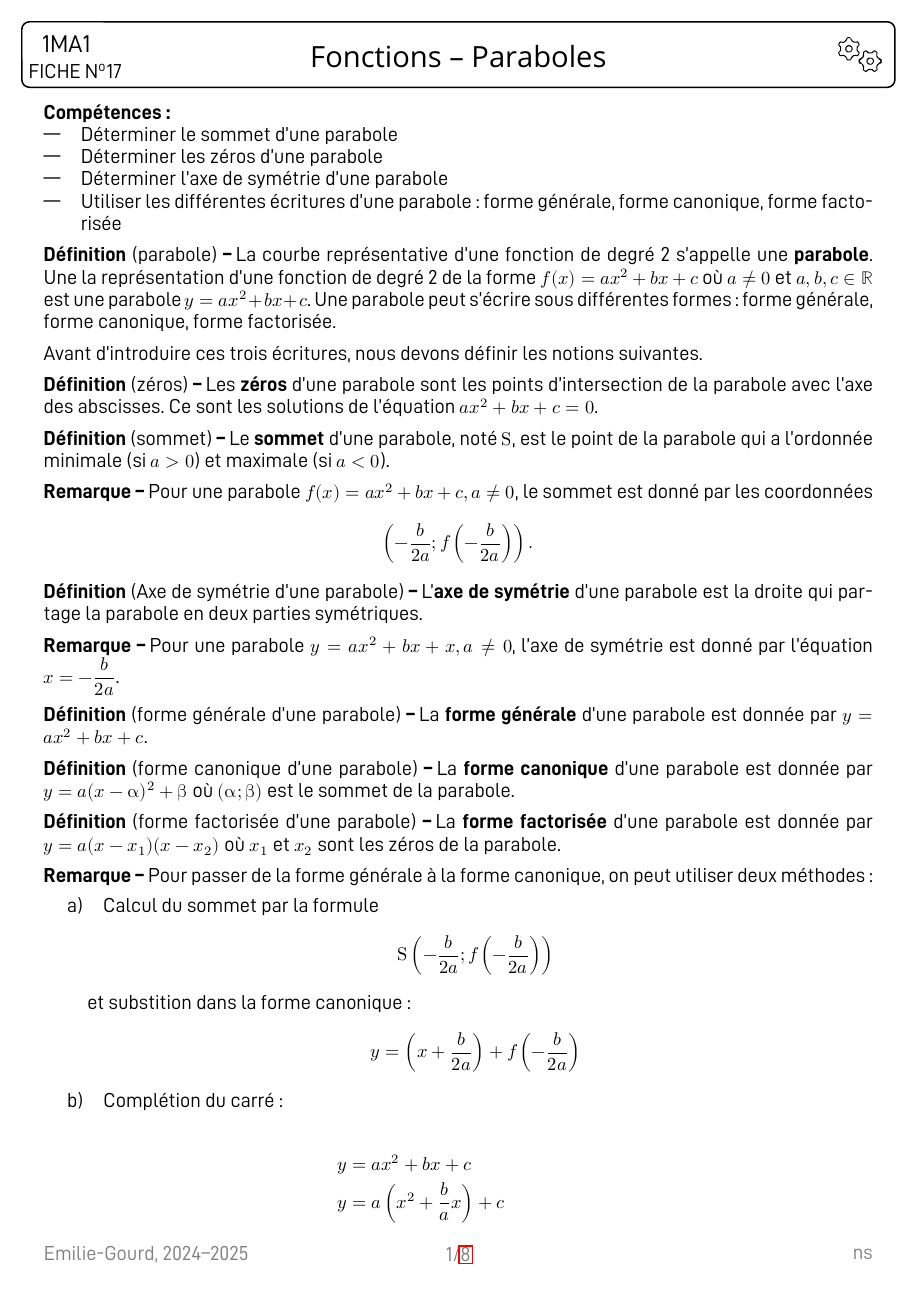
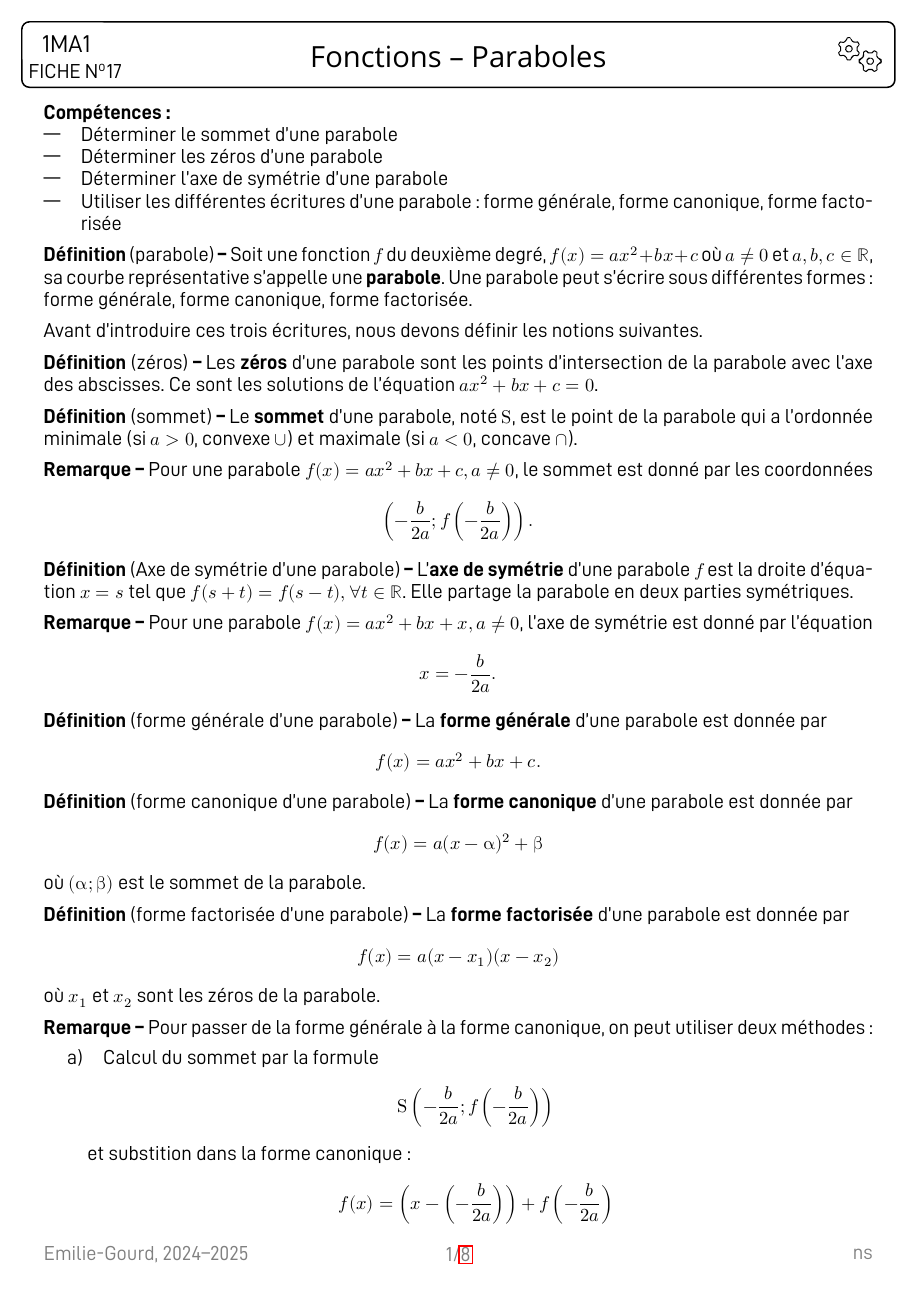
Before and after one commit to nathan-ed/coursCollege, a LaTeX document (formationLatex/fiche17_courbes.tex): page 1 of 8. Compiled offline with LuaLaTeX; a missing font is replaced by an installed copy or a similar font.

Commit message:
fiche sur les courbes

```diff
--- a/formationLatex/fiche17_courbes.tex
+++ b/formationLatex/fiche17_courbes.tex
@@ -28,7 +28,7 @@
 \end{itemize}
 
 \begin{defi}[parabole]
-La courbe représentative d'une fonction de degré 2 s'appelle une {\bfseries parabole}. Une la représentation d'une fonction de degré 2 de la forme $f(x)=ax^2+bx+c$ où $a\neq 0$ et $a,b,c\in \mathbb{R}$ est une parabole $y=ax^2+bx+c$. Une parabole peut s'écrire sous différentes formes : forme générale, forme canonique, forme factorisée.
+	Soit une fonction $f$ du deuxième degré, $f(x)=ax^2+bx+c$ où $a\neq 0$ et $a,b,c\in \mathbb{R}$, sa courbe représentative s'appelle une {\bfseries parabole}. Une parabole peut s'écrire sous différentes formes : forme générale, forme canonique, forme factorisée.
 \end{defi}
 
 Avant d'introduire ces trois écritures, nous devons définir les notions suivantes.
@@ -38,7 +38,7 @@ Avant d'introduire ces trois écritures, nous devons définir les notions suivan
 \end{defi}
 
 \begin{defi}[sommet]
-	Le {\bfseries sommet} d'une parabole, noté $S$, est le point de la parabole qui a l'ordonnée minimale (si $a>0$) et maximale (si $a<0$).
+	Le {\bfseries sommet} d'une parabole, noté $S$, est le point de la parabole qui a l'ordonnée minimale (si $a>0$, convexe $\cup$) et maximale (si $a<0$, concave $\cap$).
 \end{defi}
 
 \begin{rem}
@@ -47,27 +47,27 @@ Pour une parabole $f(x)=ax^2+bx+c, a\neq 0$, le sommet est donné par les coordo
 \end{rem}
 
     \begin{defi}[Axe de symétrie d'une parabole]
-	    L'{\bfseries axe de symétrie} d'une parabole est la droite qui partage la parabole en deux parties symétriques.
+	    L'{\bfseries axe de symétrie} d'une parabole $f$ est la droite d'équation $x=s$ tel que $f(s+t)=f(s-t), \forall t\in \R$. Elle partage la parabole en deux parties symétriques.
     \end{defi}
     \begin{rem}
-    Pour une parabole $y=ax^2+bx+x, a\neq 0$, l'axe de symétrie est donné par l'équation $x=-\dfrac{b}{2a}$.
+	    Pour une parabole $f(x)=ax^2+bx+x, a\neq 0$, l'axe de symétrie est donné par l'équation \[x=-\dfrac{b}{2a}.\]
     \end{rem}
 
     \begin{defi}[forme générale d'une parabole]
-	    La {\bfseries forme générale} d'une parabole est donnée par $y=ax^2+bx+c$.
+	    La {\bfseries forme générale} d'une parabole est donnée par \[f(x)=ax^2+bx+c.\]
     \end{defi}
 
     \begin{defi}[forme canonique d'une parabole]
-	    La {\bfseries forme canonique} d'une parabole est donnée par $y=a(x-\alpha)^2+\beta$ où $(\alpha;\beta)$ est le sommet de la parabole.
+	    La {\bfseries forme canonique} d'une parabole est donnée par \[f(x)=a(x-\alpha)^2+\beta\] où $(\alpha;\beta)$ est le sommet de la parabole.
     \end{defi}
 
     \begin{defi}[forme factorisée d'une parabole]
-	    La {\bfseries forme factorisée} d'une parabole est donnée par $y=a(x-x_1)(x-x_2)$ où $x_1$ et $x_2$ sont les zéros de la parabole.
+	    La {\bfseries forme factorisée} d'une parabole est donnée par \[f(x)=a(x-x_1)(x-x_2)\] où $x_1$ et $x_2$ sont les zéros de la parabole.
     \end{defi}
 
     \begin{rem}
     	Pour passer de la forme générale à la forme canonique, on peut utiliser deux méthodes :
 	\begin{enumerate}
 		\item Calcul du sommet par la formule \[S\left(-\dfrac{b}{2a};f\left(-\dfrac{b}{2a}\right)\right)\] et substition dans la forme canonique :
-        \[y=\left(x+\dfrac{b}{2a}\right)+f\left(-\dfrac{b}{2a}\right)\]
+        \[f(x)=\left(x-\left(-\dfrac{b}{2a}\right)\right)+f\left(-\dfrac{b}{2a}\right)\]
 \item Complétion du carré :
@@ -75,9 +75,9 @@ Pour une parabole $f(x)=ax^2+bx+c, a\neq 0$, le sommet est donné par les coordo
        \begin{align*}
-        &y=ax^2+bx+c\\
-        &y=a\left(x^2+\dfrac{b}{a}x\right)+c\\
-        &y=a\left(x^2+ \dfrac{b}{a}x+\dfrac{b^2 }{4a^2 }-\dfrac{b^2 }{4a^2 }\right)+c\\
-        &y=a\left(x+\dfrac{b}{2a}\right)^2 -\dfrac{b^2 }{4a}+c\\
-	&y=a\left(x+\dfrac{b}{2a}\right)^2 -\dfrac{b^2 -4ac}{4a}\\
+        &f(x)=ax^2+bx+c\\
+        &f(x)=a\left(x^2+\dfrac{b}{a}x\right)+c\\
+        &f(x)=a\left(x^2+ \dfrac{b}{a}x+\dfrac{b^2 }{4a^2 }-\dfrac{b^2 }{4a^2 }\right)+c\\
+        &f(x)=a\left(x+\dfrac{b}{2a}\right)^2 -\dfrac{b^2 }{4a}+c\\
+	&f(x)=a\left(x-\left(-\dfrac{b}{2a}\right)\right)^2 +\left( -\dfrac{b^2 -4ac}{4a}\right)\\
         \end{align*}
 	\end{enumerate}
     \end{rem}
```
Also changed, not shown: formationLatex/fiche17_courbes.tex (6 more changed lines).
